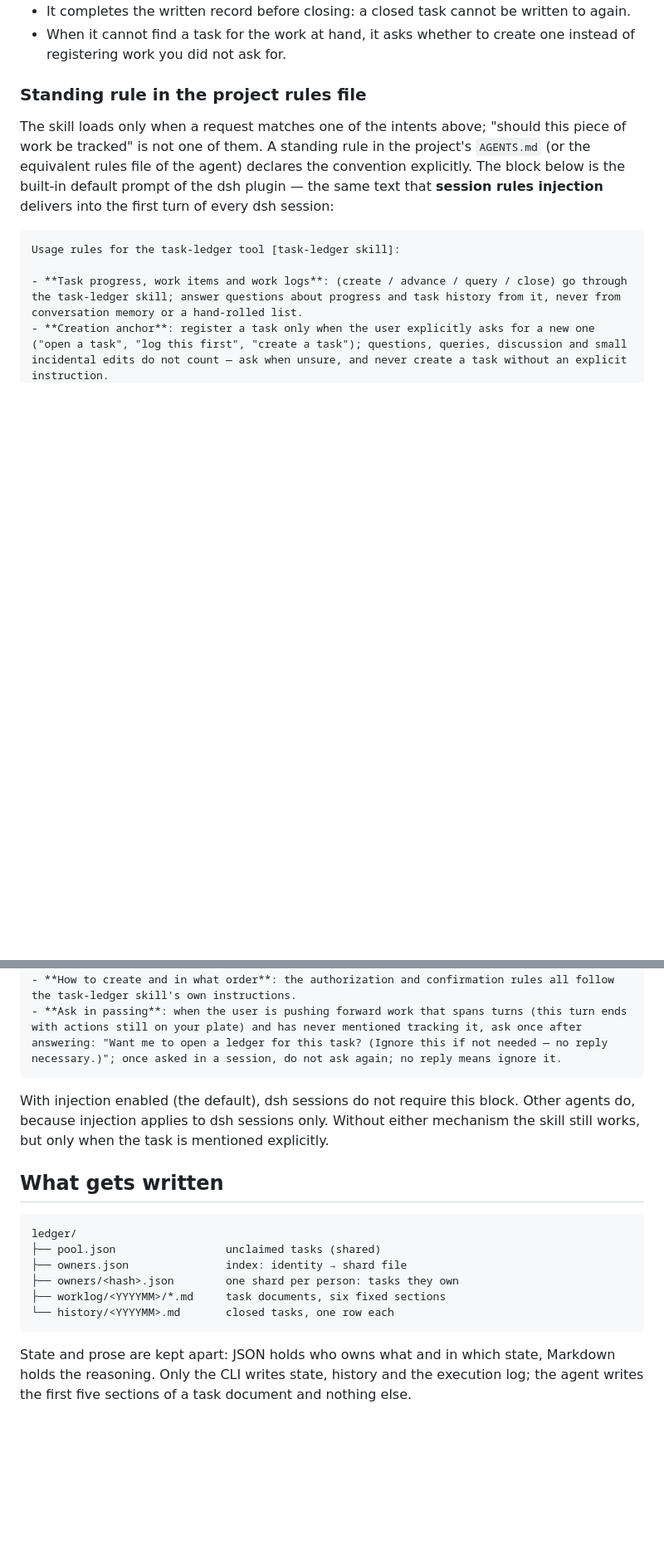
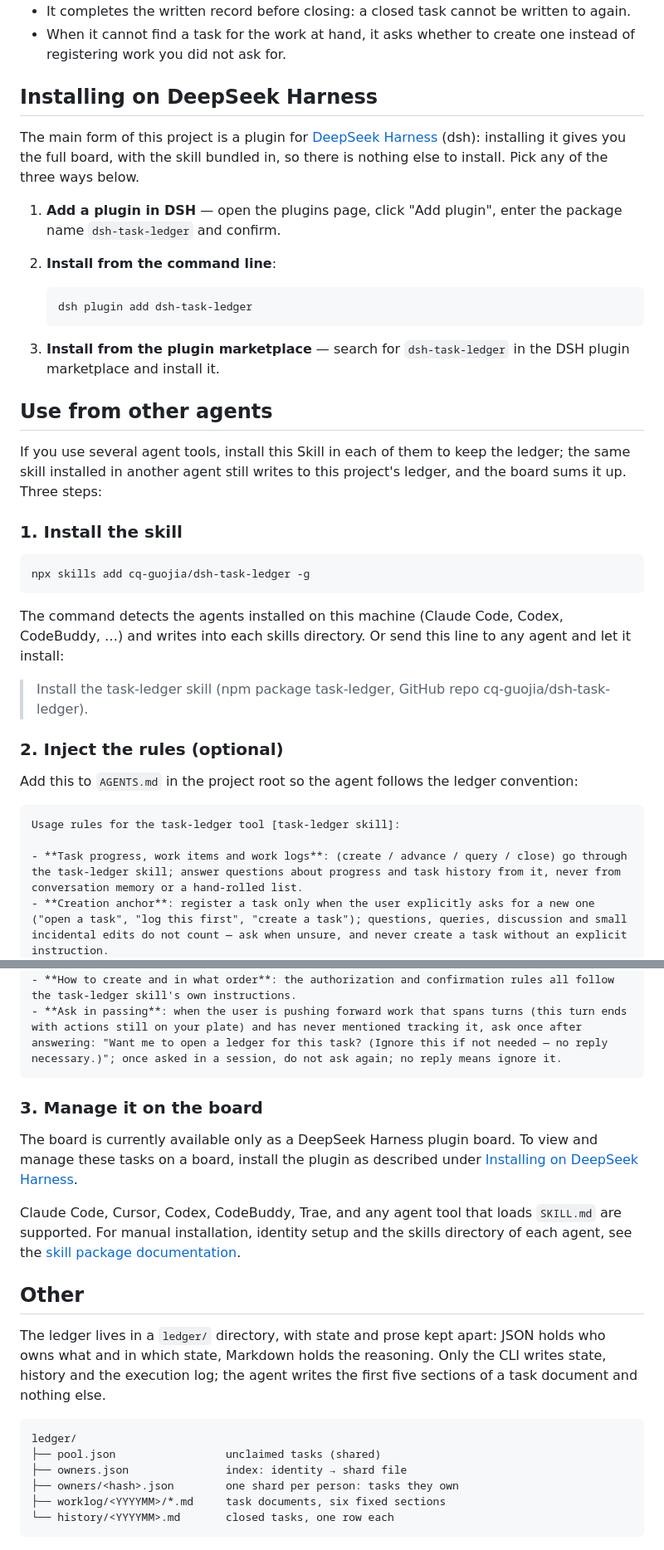
Before and after one commit to cq-guojia/dsh-task-ledger, a Markdown page: README.md, 2 parts joined by grey strips. Shown at 83% size. Rendered like a GitHub page; blank space fills up the shorter version.

````diff
--- a/README.md
+++ b/README.md
@@ -110,9 +45,36 @@ Four rules bind the agent:
 - It completes the written record before closing: a closed task cannot be written to again.
 - When it cannot find a task for the work at hand, it asks whether to create one instead of registering work you did not ask for.
 
-### Standing rule in the project rules file
+## Installing on DeepSeek Harness
 
-The skill loads only when a request matches one of the intents above; "should this piece of work be tracked" is not one of them. A standing rule in the project's `AGENTS.md` (or the equivalent rules file of the agent) declares the convention explicitly. The block below is the built-in default prompt of the dsh plugin — the same text that **session rules injection** delivers into the first turn of every dsh session:
+The main form of this project is a plugin for [DeepSeek Harness](https://github.com/deepseek-ai/deepseek-harness) (dsh): installing it gives you the full board, with the skill bundled in, so there is nothing else to install. Pick any of the three ways below.
+
+1. **Add a plugin in DSH** — open the plugins page, click "Add plugin", enter the package name `dsh-task-ledger` and confirm.
+2. **Install from the command line**:
+
+   ```bash
+   dsh plugin add dsh-task-ledger
+   ```
+
+3. **Install from the plugin marketplace** — search for `dsh-task-ledger` in the DSH plugin marketplace and install it.
+
+## Use from other agents
+
+If you use several agent tools, install this Skill in each of them to keep the ledger; the same skill installed in another agent still writes to this project's ledger, and the board sums it up. Three steps:
+
+### 1. Install the skill
+
+```bash
+npx skills add cq-guojia/dsh-task-ledger -g
+```
+
+The command detects the agents installed on this machine (Claude Code, Codex, CodeBuddy, …) and writes into each skills directory. Or send this line to any agent and let it install:
+
+> Install the task-ledger skill (npm package task-ledger, GitHub repo cq-guojia/dsh-task-ledger).
+
+### 2. Inject the rules (optional)
+
+Add this to `AGENTS.md` in the project root so the agent follows the ledger convention:
 
 ```markdown
 Usage rules for the task-ledger tool [task-ledger skill]:
@@ -123,9 +85,15 @@ Usage rules for the task-ledger tool [task-ledger skill]:
 - **Ask in passing**: when the user is pushing forward work that spans turns (this turn ends with actions still on your plate) and has never mentioned tracking it, ask once after answering: "Want me to open a ledger for this task? (Ignore this if not needed — no reply necessary.)"; once asked in a session, do not ask again; no reply means ignore it.
 ```
 
-With injection enabled (the default), dsh sessions do not require this block. Other agents do, because injection applies to dsh sessions only. Without either mechanism the skill still works, but only when the task is mentioned explicitly.
+### 3. Manage it on the board
 
-## What gets written
+The board is currently available only as a DeepSeek Harness plugin board. To view and manage these tasks on a board, install the plugin as described under [Installing on DeepSeek Harness](#installing-on-deepseek-harness).
+
+Claude Code, Cursor, Codex, CodeBuddy, Trae, and any agent tool that loads `SKILL.md` are supported. For manual installation, identity setup and the skills directory of each agent, see the [skill package documentation](packages/skill/README.md).
+
+## Other
+
+The ledger lives in a `ledger/` directory, with state and prose kept apart: JSON holds who owns what and in which state, Markdown holds the reasoning. Only the CLI writes state, history and the execution log; the agent writes the first five sections of a task document and nothing else.
 
 ```
 ledger/
@@ -136,7 +104,5 @@ ledger/
 └── history/<YYYYMM>.md       closed tasks, one row each
 ```
 
-State and prose are kept apart: JSON holds who owns what and in which state, Markdown holds the reasoning. Only the CLI writes state, history and the execution log; the agent writes the first five sections of a task document and nothing else.
-
 ![Task document](https://raw.githubusercontent.com/cq-guojia/dsh-task-ledger/main/assets/screenshots/worklog.png)
 
````
Also changed, not shown: other parts of README.md (+6 -84 lines), README.zh-CN.md (+1 -1 lines).
